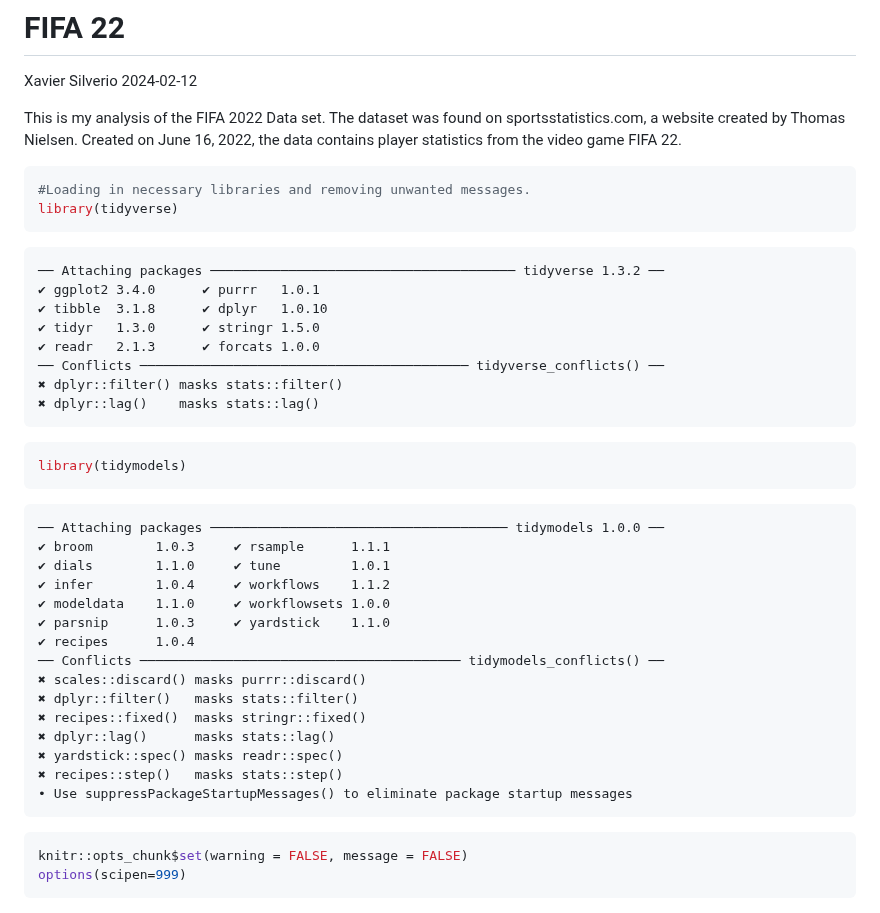
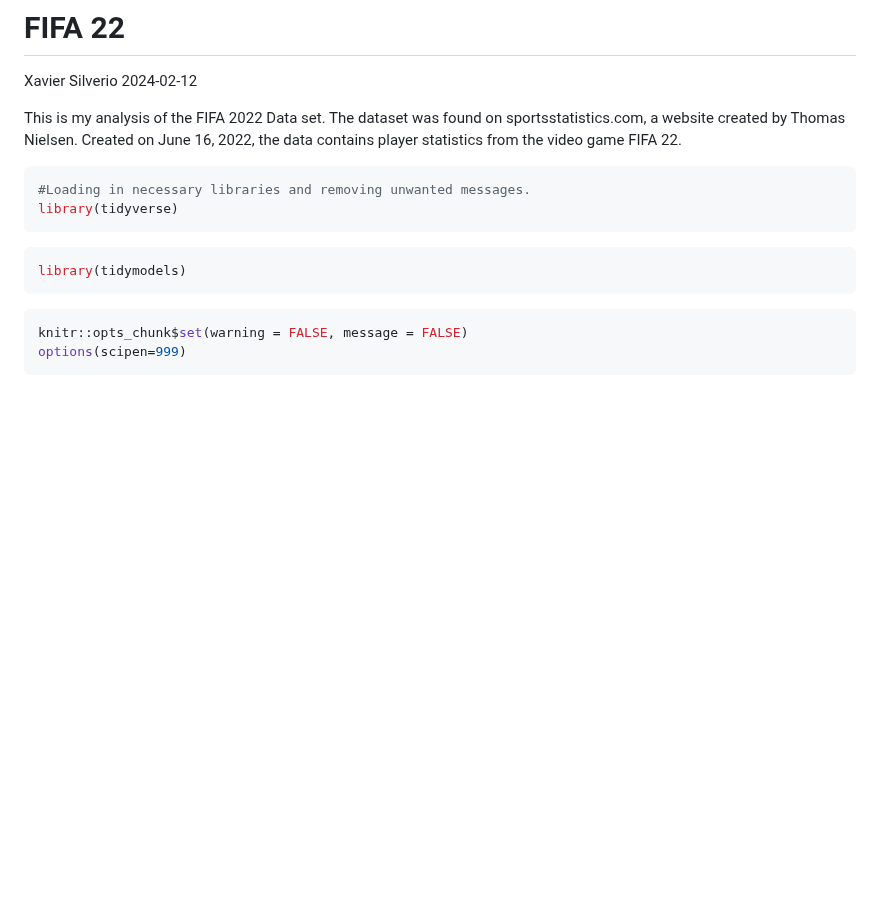
Before and after one commit to xcsilverio7/FIFA-22-Data-Analysis, a Markdown page: FIFA.md, the part around the change. Rendered like a GitHub page; blank space fills up the shorter version.

Commit message:
Update FIFA.md
Deleted unnecessary messages

````diff
--- a/FIFA.md
+++ b/FIFA.md
@@ -10,34 +10,9 @@ the data contains player statistics from the video game FIFA 22.
 library(tidyverse)
 ```
 
-    ── Attaching packages ─────────────────────────────────────── tidyverse 1.3.2 ──
-    ✔ ggplot2 3.4.0      ✔ purrr   1.0.1
-    ✔ tibble  3.1.8      ✔ dplyr   1.0.10
-    ✔ tidyr   1.3.0      ✔ stringr 1.5.0
-    ✔ readr   2.1.3      ✔ forcats 1.0.0
-    ── Conflicts ────────────────────────────────────────── tidyverse_conflicts() ──
-    ✖ dplyr::filter() masks stats::filter()
-    ✖ dplyr::lag()    masks stats::lag()
-
 ``` r
 library(tidymodels)
 ```
-
-    ── Attaching packages ────────────────────────────────────── tidymodels 1.0.0 ──
-    ✔ broom        1.0.3     ✔ rsample      1.1.1
-    ✔ dials        1.1.0     ✔ tune         1.0.1
-    ✔ infer        1.0.4     ✔ workflows    1.1.2
-    ✔ modeldata    1.1.0     ✔ workflowsets 1.0.0
-    ✔ parsnip      1.0.3     ✔ yardstick    1.1.0
-    ✔ recipes      1.0.4
-    ── Conflicts ───────────────────────────────────────── tidymodels_conflicts() ──
-    ✖ scales::discard() masks purrr::discard()
-    ✖ dplyr::filter()   masks stats::filter()
-    ✖ recipes::fixed()  masks stringr::fixed()
-    ✖ dplyr::lag()      masks stats::lag()
-    ✖ yardstick::spec() masks readr::spec()
-    ✖ recipes::step()   masks stats::step()
-    • Use suppressPackageStartupMessages() to eliminate package startup messages
 
 ``` r
 knitr::opts_chunk$set(warning = FALSE, message = FALSE)
````
